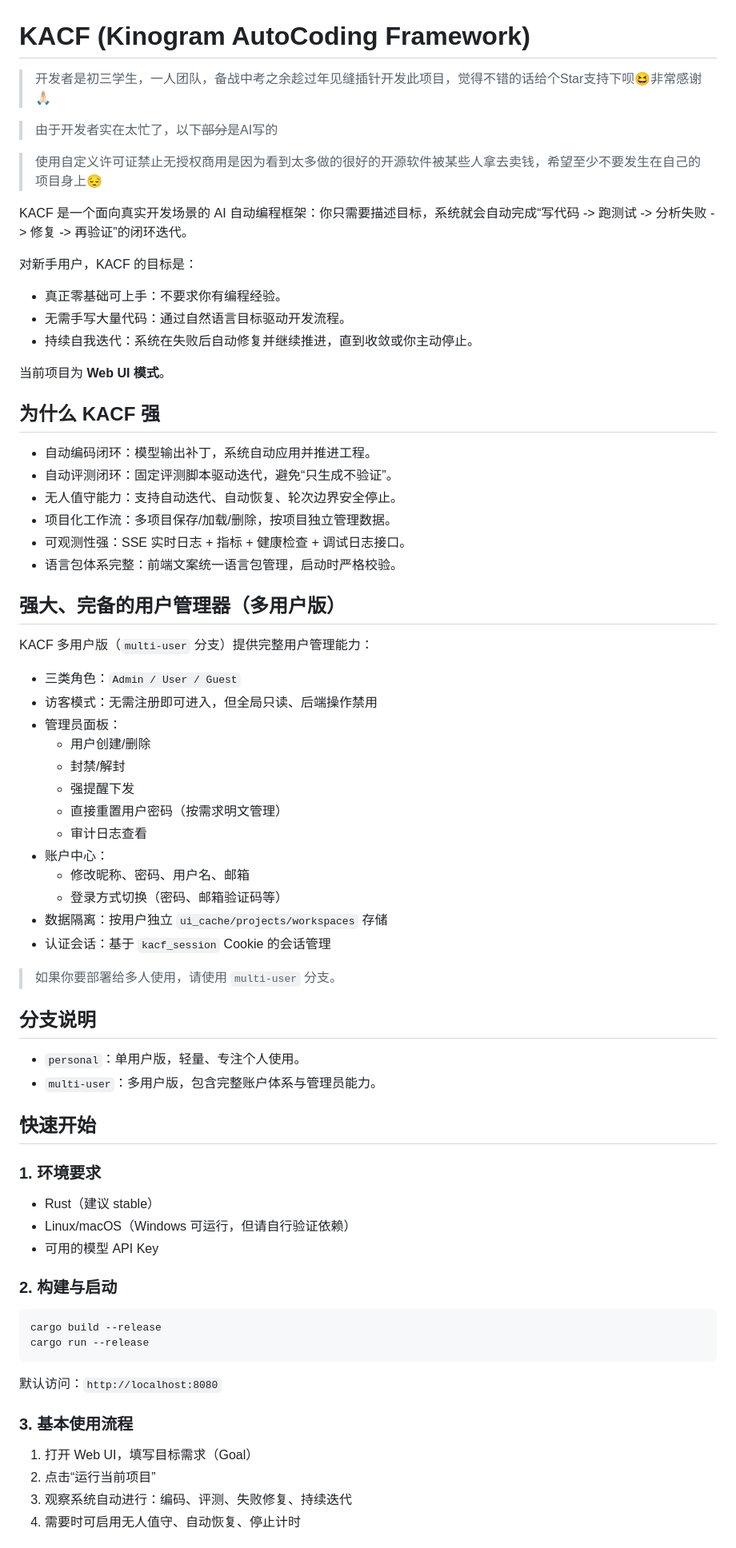
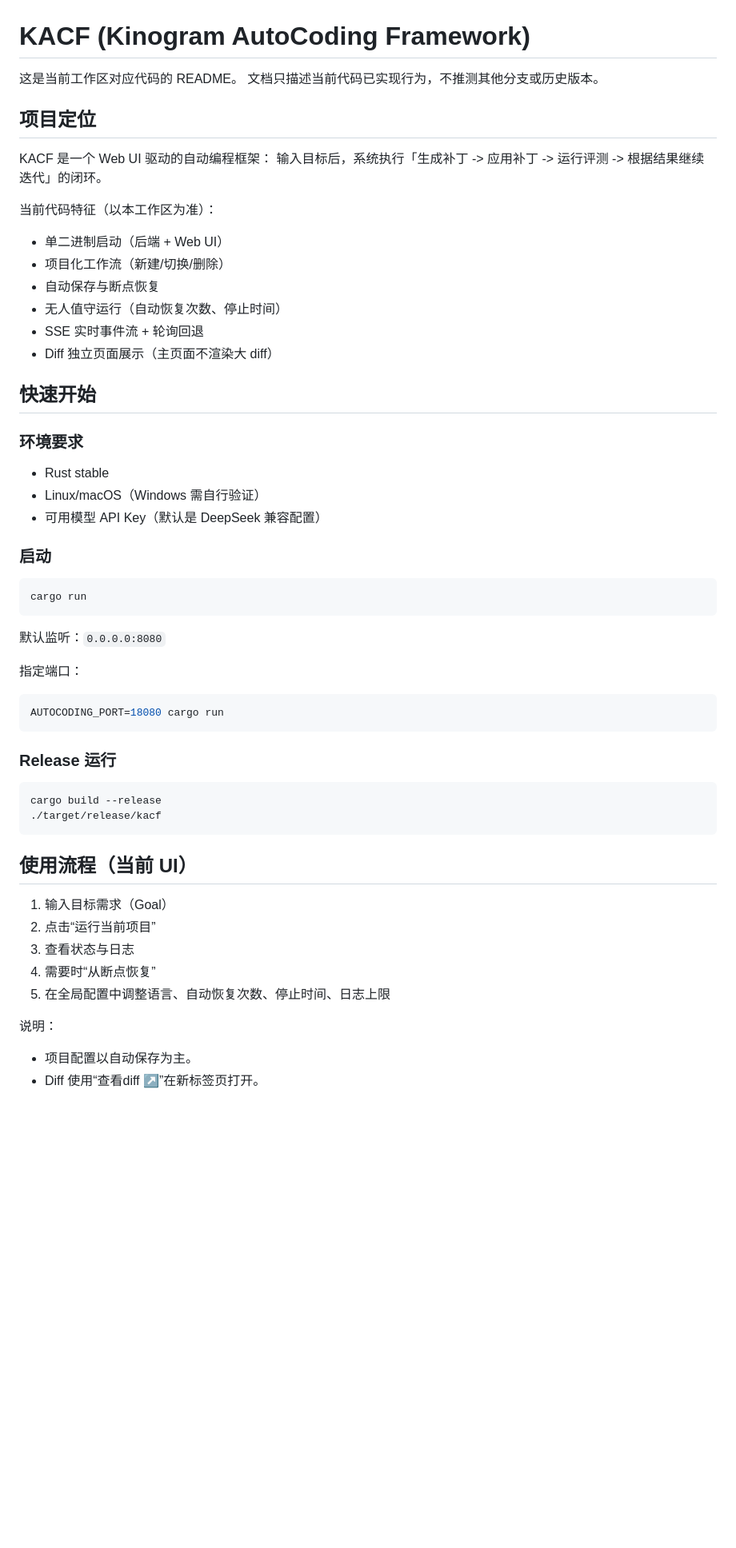
Before and after one commit to kinogram/kacf, a Markdown page: README.md, the part around one of its changes. Shown at 80% size. Drawn GitHub-style; blank space fills up the shorter version.

Commit message:
docs: rewrite README based on current workspace behavior

````diff
--- a/README.md
+++ b/README.md
@@ -1,76 +1,59 @@
 # KACF (Kinogram AutoCoding Framework)
 
-> 开发者是初三学生，一人团队，备战中考之余趁过年见缝插针开发此项目，觉得不错的话给个Star支持下呗😆非常感谢🙏🏻
+这是当前工作区对应代码的 README。
+文档只描述当前代码已实现行为，不推测其他分支或历史版本。
 
-> 由于开发者实在太忙了，以下~~部分~~是AI写的
+## 项目定位
 
-> 使用自定义许可证禁止无授权商用是因为看到太多做的很好的开源软件被某些人拿去卖钱，希望至少不要发生在自己的项目身上😔
+KACF 是一个 Web UI 驱动的自动编程框架：
+输入目标后，系统执行「生成补丁 -> 应用补丁 -> 运行评测 -> 根据结果继续迭代」的闭环。
 
-KACF 是一个面向真实开发场景的 AI 自动编程框架：你只需要描述目标，系统就会自动完成“写代码 -> 跑测试 -> 分析失败 -> 修复 -> 再验证”的闭环迭代。
-
-对新手用户，KACF 的目标是：
-
-- 真正零基础可上手：不要求你有编程经验。
-- 无需手写大量代码：通过自然语言目标驱动开发流程。
-- 持续自我迭代：系统在失败后自动修复并继续推进，直到收敛或你主动停止。
-
-当前项目为 **Web UI 模式**。
-
-## 为什么 KACF 强
-
-- 自动编码闭环：模型输出补丁，系统自动应用并推进工程。
-- 自动评测闭环：固定评测脚本驱动迭代，避免“只生成不验证”。
-- 无人值守能力：支持自动迭代、自动恢复、轮次边界安全停止。
-- 项目化工作流：多项目保存/加载/删除，按项目独立管理数据。
-- 可观测性强：SSE 实时日志 + 指标 + 健康检查 + 调试日志接口。
-- 语言包体系完整：前端文案统一语言包管理，启动时严格校验。
-
-## 强大、完备的用户管理器（多用户版）
-
-KACF 多用户版（`multi-user` 分支）提供完整用户管理能力：
-
-- 三类角色：`Admin / User / Guest`
-- 访客模式：无需注册即可进入，但全局只读、后端操作禁用
-- 管理员面板：
-  - 用户创建/删除
-  - 封禁/解封
-  - 强提醒下发
-  - 直接重置用户密码（按需求明文管理）
-  - 审计日志查看
-- 账户中心：
-  - 修改昵称、密码、用户名、邮箱
-  - 登录方式切换（密码、邮箱验证码等）
-- 数据隔离：按用户独立 `ui_cache/projects/workspaces` 存储
-- 认证会话：基于 `kacf_session` Cookie 的会话管理
-
-> 如果你要部署给多人使用，请使用 `multi-user` 分支。
-
-## 分支说明
-
-- `personal`：单用户版，轻量、专注个人使用。
-- `multi-user`：多用户版，包含完整账户体系与管理员能力。
+当前代码特征（以本工作区为准）：
+- 单二进制启动（后端 + Web UI）
+- 项目化工作流（新建/切换/删除）
+- 自动保存与断点恢复
+- 无人值守运行（自动恢复次数、停止时间）
+- SSE 实时事件流 + 轮询回退
+- Diff 独立页面展示（主页面不渲染大 diff）
 
 ## 快速开始
 
-### 1. 环境要求
+### 环境要求
 
-- Rust（建议 stable）
-- Linux/macOS（Windows 可运行，但请自行验证依赖）
-- 可用的模型 API Key
+- Rust stable
+- Linux/macOS（Windows 需自行验证）
+- 可用模型 API Key（默认是 DeepSeek 兼容配置）
 
-### 2. 构建与启动
+### 启动
+
+```bash
+cargo run
+```
+
+默认监听：`0.0.0.0:8080`
+
+指定端口：
+
+```bash
+AUTOCODING_PORT=18080 cargo run
+```
+
+### Release 运行
 
 ```bash
 cargo build --release
-cargo run --release
+./target/release/kacf
 ```
 
-默认访问：`http://localhost:8080`
+## 使用流程（当前 UI）
 
-### 3. 基本使用流程
+1. 输入目标需求（Goal）
+2. 点击“运行当前项目”
+3. 查看状态与日志
+4. 需要时“从断点恢复”
+5. 在全局配置中调整语言、自动恢复次数、停止时间、日志上限
 
-1. 打开 Web UI，填写目标需求（Goal）
-2. 点击“运行当前项目”
-3. 观察系统自动进行：编码、评测、失败修复、持续迭代
-4. 需要时可启用无人值守、自动恢复、停止计时
+说明：
+- 项目配置以自动保存为主。
+- Diff 使用“查看diff ↗”在新标签页打开。
 
````
Also changed, not shown: other parts of README.md (+61 -32 lines).
